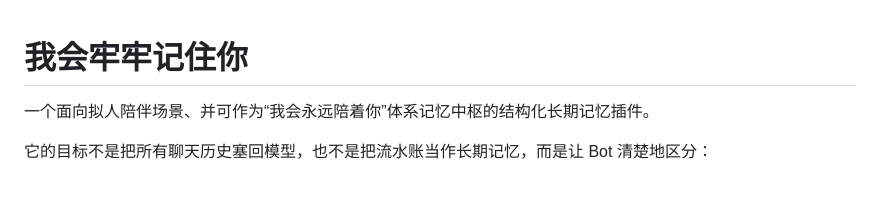
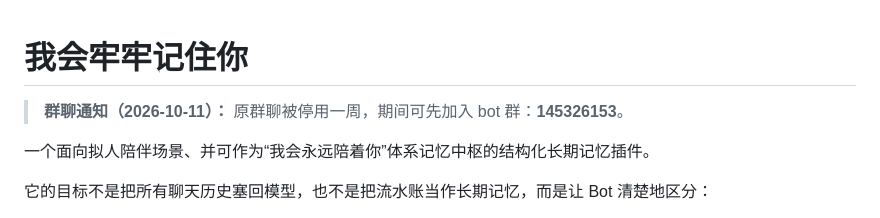
Before and after one commit to menglimi/astrbot_plugin_remember_you, a Markdown page: README.md, the part around the change. Rendered like a GitHub page; blank space fills up the shorter version.

Commit message:
docs: 更新群聊临时停用及 bot 群通知

```diff
--- a/README.md
+++ b/README.md
@@ -1,4 +1,6 @@
 # 我会牢牢记住你
+
+> **群聊通知（2026-10-11）：** 原群聊被停用一周，期间可先加入 bot 群：**145326153**。
 
 一个面向拟人陪伴场景、并可作为“我会永远陪着你”体系记忆中枢的结构化长期记忆插件。
 
```
